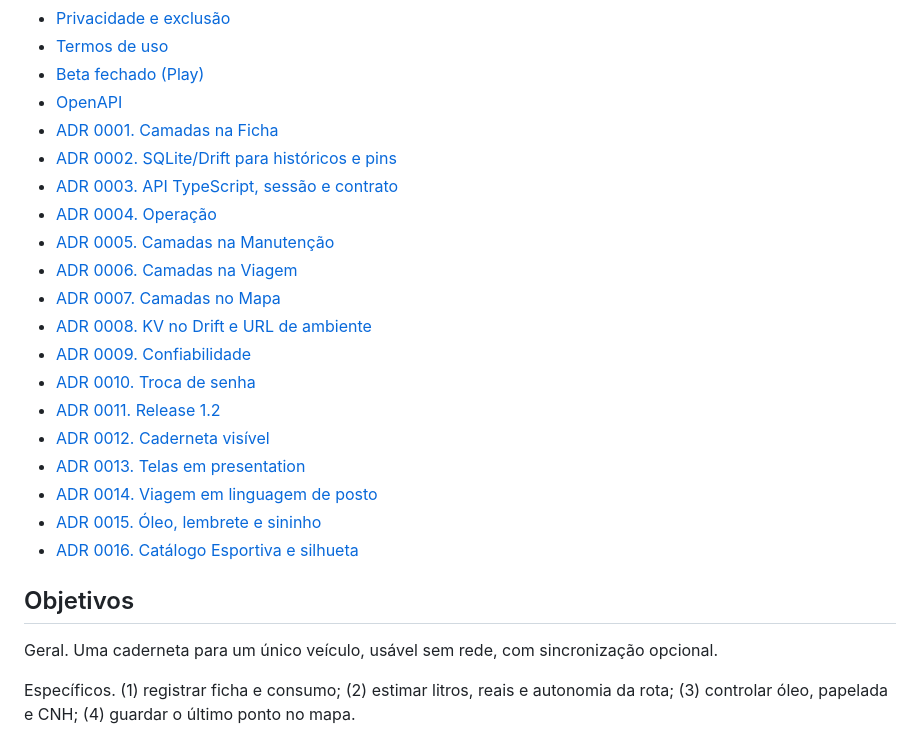
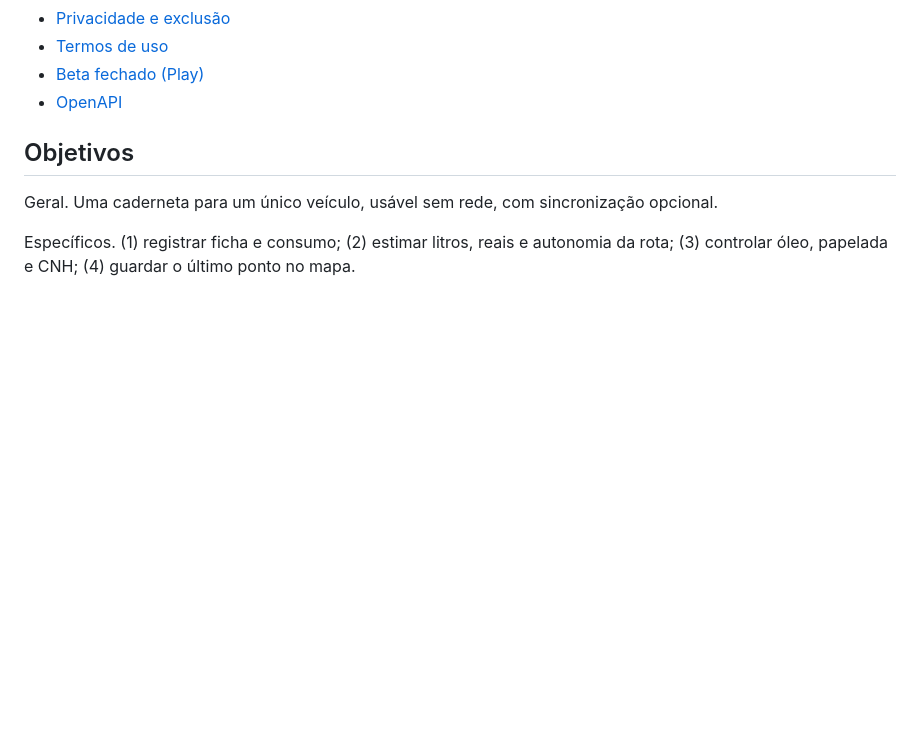
Before and after one commit to RaulnikRoyce/life-and-roads, a Markdown page: README.md, the part around the change. GitHub-like rendering; blank space fills up the shorter version.

Commit message:
correcoes
Removed multiple ADR links from the README file.

```diff
--- a/README.md
+++ b/README.md
@@ -19,22 +19,6 @@ Documentos:
 - [Termos de uso](docs/termos.md)
 - [Beta fechado (Play)](docs/beta.md)
 - [OpenAPI](docs/openapi.yaml)
-- [ADR 0001. Camadas na Ficha](docs/adr/0001-camadas-ficha.md)
-- [ADR 0002. SQLite/Drift para históricos e pins](docs/adr/0002-drift-historicos.md)
-- [ADR 0003. API TypeScript, sessão e contrato](docs/adr/0003-api-typescript.md)
-- [ADR 0004. Operação](docs/adr/0004-operacao.md)
-- [ADR 0005. Camadas na Manutenção](docs/adr/0005-camadas-manutencao.md)
-- [ADR 0006. Camadas na Viagem](docs/adr/0006-camadas-viagem.md)
-- [ADR 0007. Camadas no Mapa](docs/adr/0007-camadas-mapa.md)
-- [ADR 0008. KV no Drift e URL de ambiente](docs/adr/0008-kv-drift-url.md)
-- [ADR 0009. Confiabilidade](docs/adr/0009-confiabilidade.md)
-- [ADR 0010. Troca de senha](docs/adr/0010-troca-de-senha.md)
-- [ADR 0011. Release 1.2](docs/adr/0011-release-1-2.md)
-- [ADR 0012. Caderneta visível](docs/adr/0012-caderneta-visivel.md)
-- [ADR 0013. Telas em presentation](docs/adr/0013-higiene-telas.md)
-- [ADR 0014. Viagem em linguagem de posto](docs/adr/0014-viagem-posto.md)
-- [ADR 0015. Óleo, lembrete e sininho](docs/adr/0015-oleo-avisos.md)
-- [ADR 0016. Catálogo Esportiva e silhueta](docs/adr/0016-catalogo-esportiva.md)
 
 ## Objetivos
 
```
